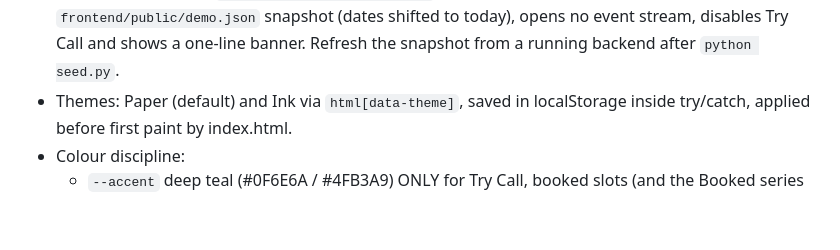
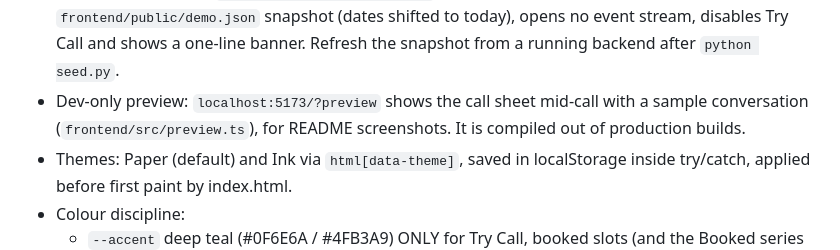
Before and after one commit to PuliHarshith/voice-doctor-agent, a Markdown page: CLAUDE.md, the part around the change. Drawn GitHub-style; blank space fills up the shorter version.

```diff
--- a/CLAUDE.md
+++ b/CLAUDE.md
@@ -71,6 +71,8 @@ tokens are CSS variables in `frontend/src/styles.css`; use them, never raw value
 - GitHub Pages demo (`.github/workflows/pages.yml`): built with VITE_DEMO=1, it reads the bundled
   `frontend/public/demo.json` snapshot (dates shifted to today), opens no event stream, disables Try Call
   and shows a one-line banner. Refresh the snapshot from a running backend after `python seed.py`.
+- Dev-only preview: `localhost:5173/?preview` shows the call sheet mid-call with a sample conversation
+  (`frontend/src/preview.ts`), for README screenshots. It is compiled out of production builds.
 - Themes: Paper (default) and Ink via `html[data-theme]`, saved in localStorage inside try/catch,
   applied before first paint by index.html.
 - Colour discipline:
```
Also changed, not shown: README.md (+5 -5 lines), docs/call-screen.png, docs/dashboard-ink.png, docs/dashboard.png, docs/mobile-ink.png (added), docs/mobile.png, 4 other files.
